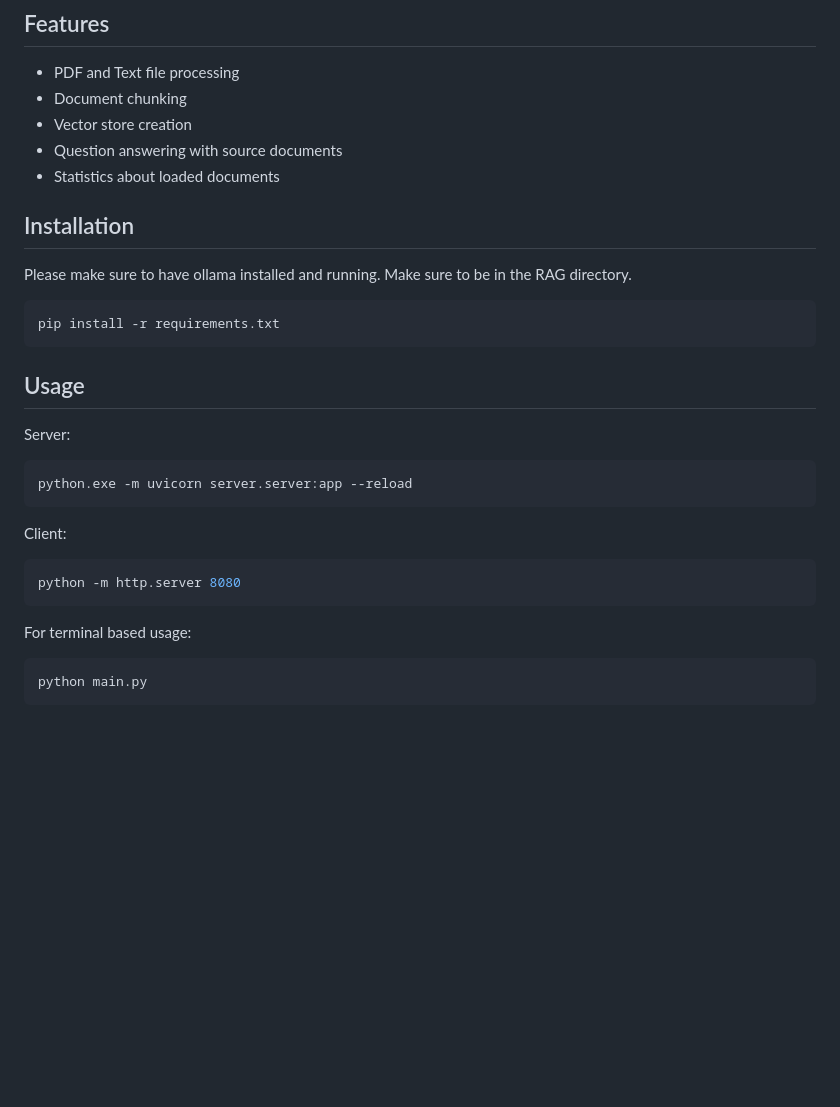
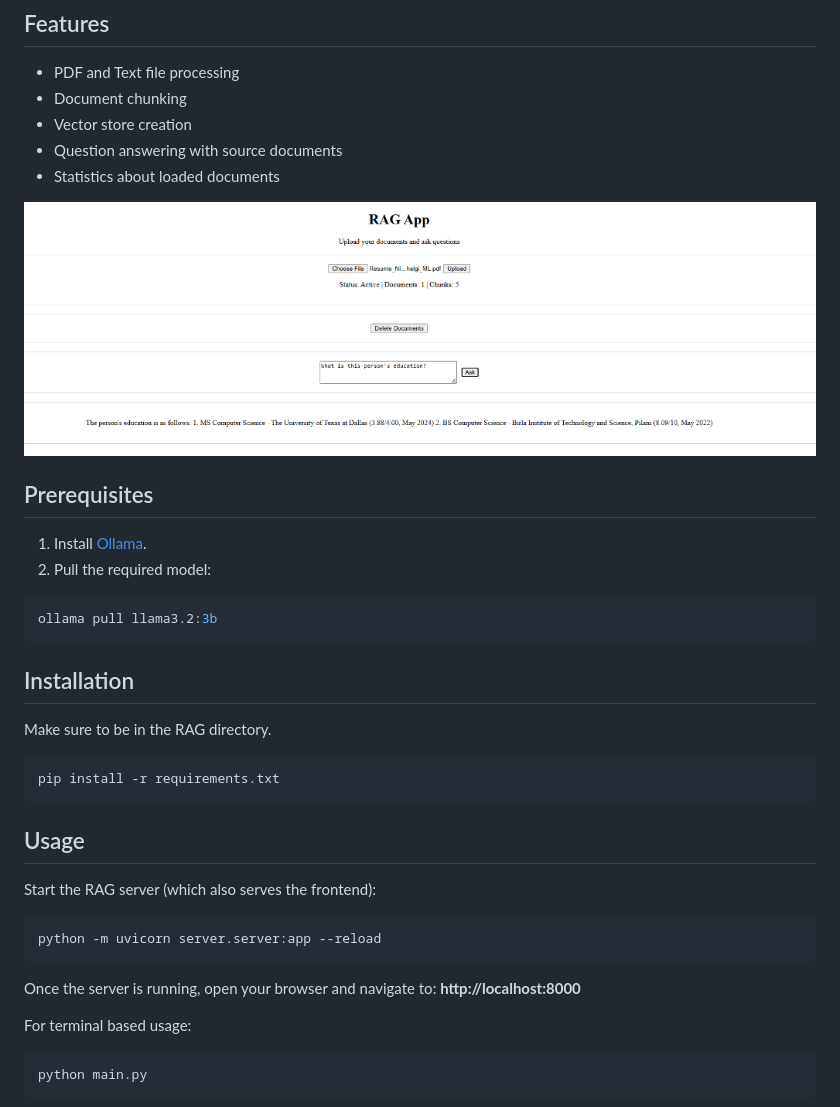
Before and after one commit to Ninad1103/Personal-Documentation-QA-System, a Markdown page: README.md, the part around the change. GitHub-like rendering; pictures changed too: demo.png (added); blank space fills up the shorter version.

````diff
--- a/README.md
+++ b/README.md
@@ -10,8 +10,19 @@ A personal Documention Question Answering System.
 - Question answering with source documents
 - Statistics about loaded documents
 
+![Demo App](demo.png)
+
+
+## Prerequisites
+
+1. Install [Ollama](https://ollama.com).
+2. Pull the required model:
+```bash
+ollama pull llama3.2:3b
+```
+
 ## Installation
-Please make sure to have ollama installed and running.
+
 Make sure to be in the RAG directory.
 
 ```bash
@@ -19,15 +30,15 @@ pip install -r requirements.txt
 ```
 
 ## Usage
-Server:
+
+Start the RAG server (which also serves the frontend):
+
 ```bash
-python.exe -m uvicorn server.server:app --reload
+python -m uvicorn server.server:app --reload
 ```
 
-Client:
-```bash
-python -m http.server 8080
-```
+Once the server is running, open your browser and navigate to:
+**http://localhost:8000**
 
 For terminal based usage:
 ```bash
````
Also changed, not shown: 1 other file.
